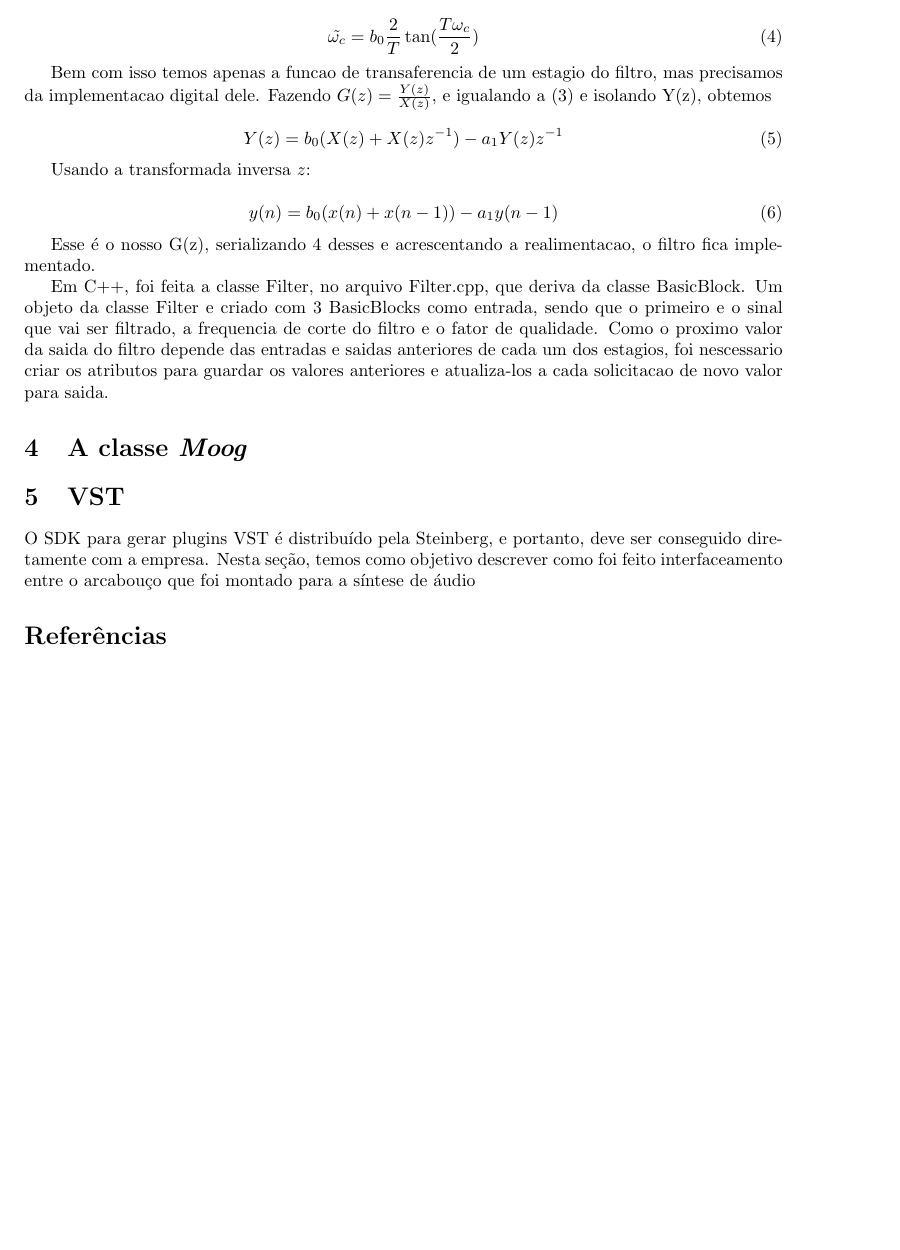
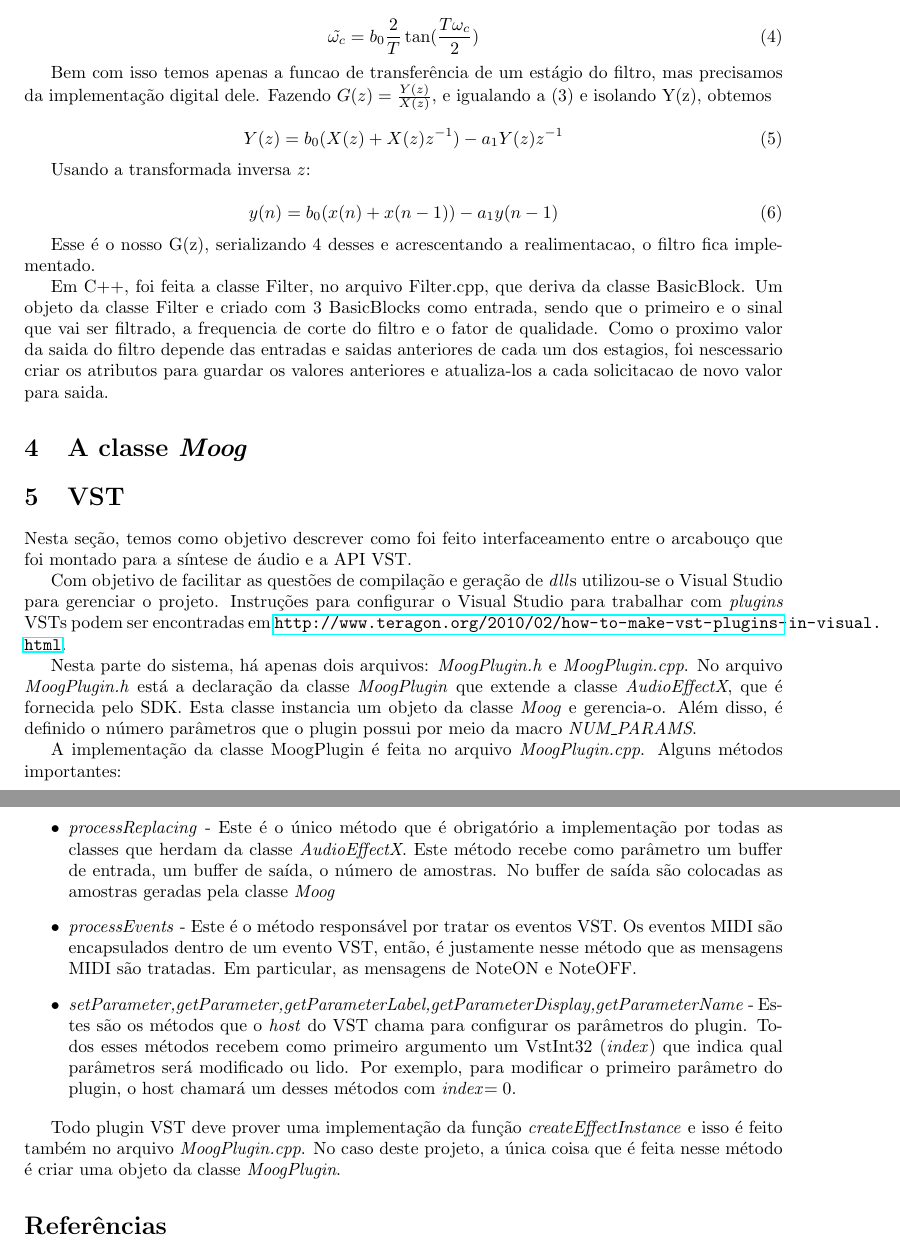
Before and after one commit to grimtraveller/moogvst, a LaTeX document (doc/moog.tex): part of page 4 of 4 before the commit and two parts of pages 4 and 5 of 5 after it, the two joined at a grey line, cut so that both start at the same text, the shorter picture padded with empty space. Compiled offline with pdfLaTeX.

Commit message:
Terminei a seção sobre vst

```diff
--- a/doc/moog.tex
+++ b/doc/moog.tex
@@ -2,6 +2,7 @@
 \usepackage[brazilian]{babel}
 \usepackage[utf8]{inputenc}
 \usepackage{amsmath,amsfonts,amstext}
+\usepackage{hyperref}
 
 
 \usepackage{booktabs}
@@ -116,7 +117,7 @@ Pela definicao de transformacao bilinear a pulsacao antitransformada $\tilde{\om
 \tilde{\omega_c} = b_0 \frac{2}{T} \tan({\frac{T \omega_c}{2}} )
 \end{equation}
 
-Bem com isso temos apenas a funcao de transaferencia de um estagio do filtro, mas precisamos da implementacao digital dele.
+Bem com isso temos apenas a funcao de transferência de um estágio do filtro, mas precisamos da implementação digital dele.
 Fazendo $G(z) = \frac{Y(z)}{X(z)}$, e igualando a (3) e isolando Y(z), obtemos
 
 
@@ -138,10 +139,43 @@ Em C++, foi feita a classe Filter, no arquivo Filter.cpp, que deriva da classe B
 \section{A classe \emph{Moog}}
 
 \section{VST}
-O SDK para gerar plugins VST é distribuído pela Steinberg, e portanto, deve
-ser conseguido diretamente com a empresa. Nesta seção, temos como objetivo
+Nesta seção, temos como objetivo
 descrever como foi feito interfaceamento entre o arcabouço que foi montado
-para a síntese de áudio
+para a síntese de áudio e a API VST.
+
+Com objetivo de facilitar as questões de compilação e geração de \emph{dll}s
+utilizou-se o Visual Studio para gerenciar o projeto. Instruções para configurar
+o Visual Studio para trabalhar com \emph{plugins} VSTs podem ser encontradas em
+\url{http://www.teragon.org/2010/02/how-to-make-vst-plugins-in-visual.html}.
+
+Nesta parte do sistema, há apenas dois arquivos: \emph{MoogPlugin.h} e \emph{MoogPlugin.cpp}.
+No arquivo \emph{MoogPlugin.h} está a declaração da classe \emph{MoogPlugin} que
+extende a classe \emph{AudioEffectX}, que é fornecida pelo SDK. Esta classe instancia
+um objeto da classe \emph{Moog} e gerencia-o. Além disso, é
+definido o número parâmetros que o plugin possui por meio da macro \emph{NUM\_PARAMS}.
+
+A implementação da classe MoogPlugin é feita no arquivo \emph{MoogPlugin.cpp}. Alguns
+métodos importantes:
+
+\begin{itemize}
+	\item \emph{processReplacing} - Este é o único método que é obrigatório a implementação
+	por todas as classes que herdam da classe \emph{AudioEffectX}. Este método recebe como parâmetro
+	um buffer de entrada, um buffer de saída, o número de amostras. No buffer de saída são colocadas
+	as amostras geradas pela classe \emph{Moog}
+	\item \emph{processEvents} - Este é o método responsável por tratar os eventos VST.
+	Os eventos MIDI são encapsulados dentro de um evento VST, então, é justamente nesse
+	método que as mensagens MIDI são tratadas. Em particular, as mensagens de NoteON e
+	NoteOFF.
+	\item \emph{setParameter,getParameter,getParameterLabel,getParameterDisplay,getParameterName} -
+	Estes são os métodos que o \emph{host} do VST chama para configurar os parâmetros do plugin.
+	Todos esses métodos recebem como primeiro argumento um VstInt32 (\emph{index}) que indica qual
+	parâmetros será modificado ou lido. Por exemplo, para modificar o primeiro parâmetro
+	do plugin, o host chamará um desses métodos com \emph{index}$=0$.
+\end{itemize}
+
+Todo plugin VST deve prover uma implementação da função \emph{createEffectInstance} e isso
+é feito também no arquivo \emph{MoogPlugin.cpp}. No caso deste projeto, a única coisa
+que é feita nesse método é criar uma objeto da classe \emph{MoogPlugin}.
 \bibliographystyle{IEEEtran}
 \bibliography{bibliografia}
 \end{document}
```
